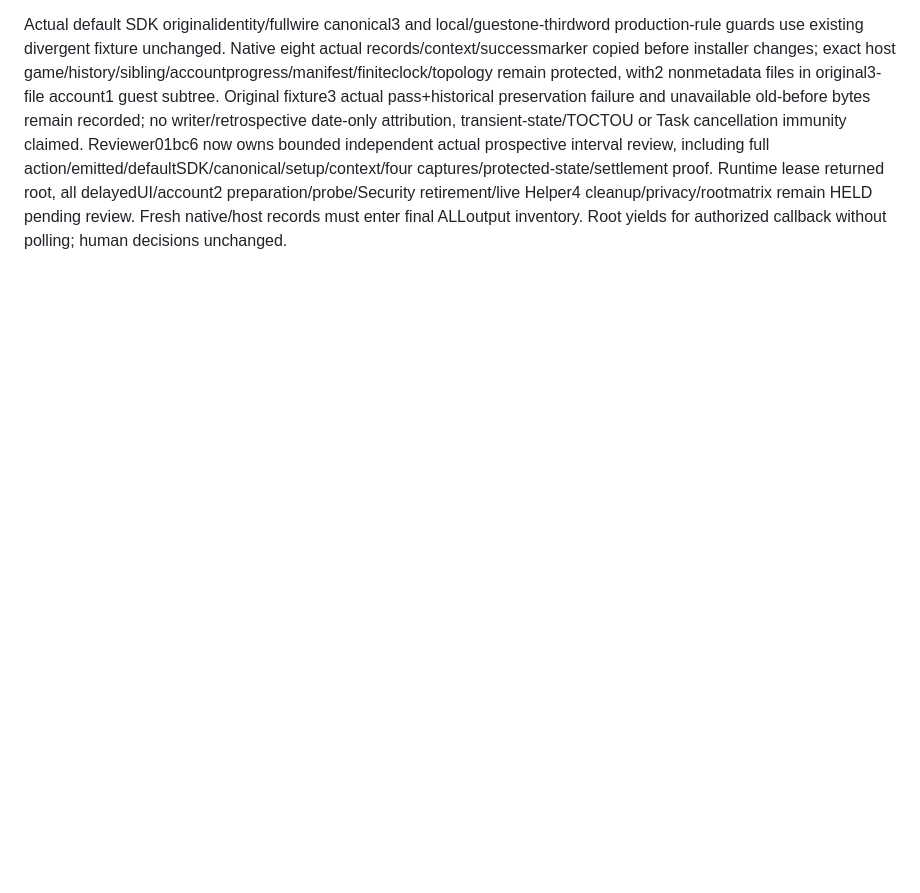
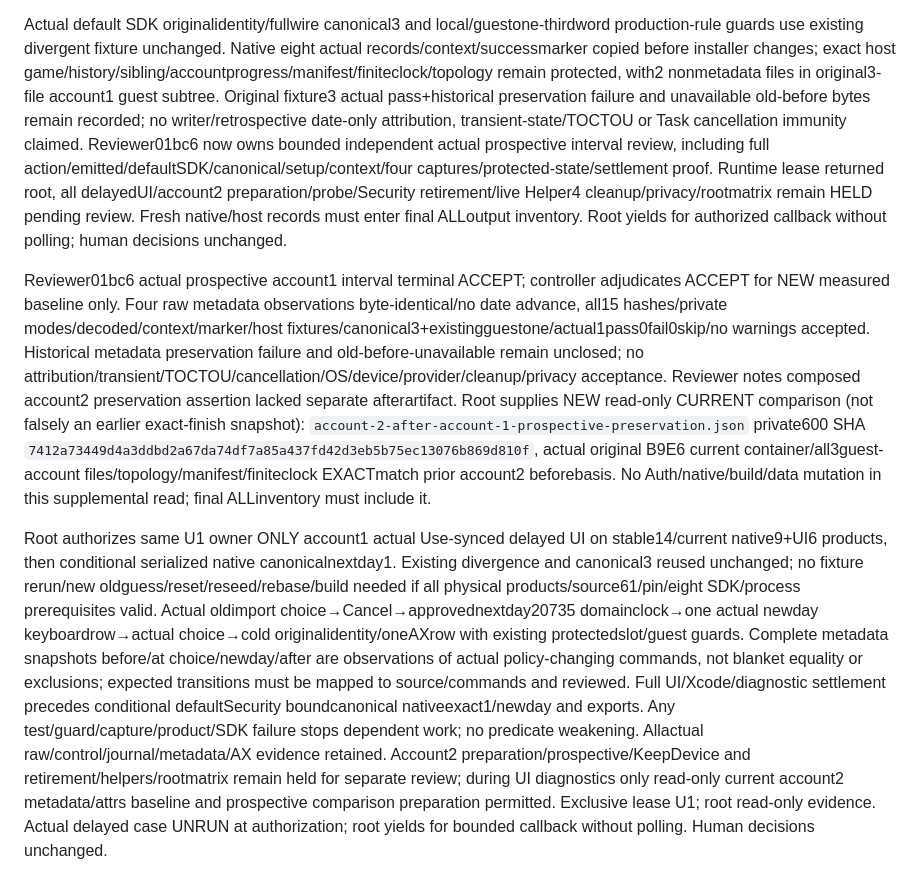
Before and after one commit to TJZine/gridrace, a Markdown page: docs/plans/2026-10-08-comprehensive-review-remediation.md, the part around the change. Drawn GitHub-style; blank space fills up the shorter version.

Commit message:
docs(plan): accept prospective interval and release first delayed choice

```diff
--- a/docs/plans/2026-10-08-comprehensive-review-remediation.md
+++ b/docs/plans/2026-10-08-comprehensive-review-remediation.md
@@ -668,3 +668,8 @@ Root authorizes same U1 Worker/SolMedium owner ONE bounded prospective account1
 Account1 prospective canonical runtime milestone received; controller independently decodes actual `account-1-prospective-canonical-1` xcresult1pass/0fail/0skip/no warnings, reads composed evidence and verifies all15 private600 files in private700 host-evidence directory SHA/bytes/set parity. Summary `a32c6c7f76aeb55089f6290bb80a36ae7bf0fe67d1e3ac2768d5cf196e1c748a`, action `90dff79526541f029b5b07f4a0b40f1469a2307af6c7ab923318c0c335f33d43`, composed `21a65f11aeb2de559204ef016b4cebe1629f9fc378ce5dae6bb68310fa66409f`. Actual host-before/native-before/native-after/host-after metadata raw111bytes ALL BYTEIDENTICAL SHA26d.../same existing finite date, format1/pendingfalse/empty results/no optional policy/unknown keys, filesystem attributes equal. No actual success-date advancement observed; date-advance allowance remains component evidence only. Controller read-only accepted host transition/fixture_interval guards pass on actual snapshots; all61 currentprivate14hashes unchanged. Owner reports native9 afterUI6 fully settledexit0, complete physical bothnative/UI products before/after/eight SDK representations unchanged, original account2 whole tree/manifest/clock unchanged separately. Source/typecheck and actual metadata interval now proved for this run, without OS/device/provider/privacy claims.
 
 Actual default SDK originalidentity/fullwire canonical3 and local/guestone-thirdword production-rule guards use existing divergent fixture unchanged. Native eight actual records/context/successmarker copied before installer changes; exact host game/history/sibling/accountprogress/manifest/finiteclock/topology remain protected, with2 nonmetadata files in original3-file account1 guest subtree. Original fixture3 actual pass+historical preservation failure and unavailable old-before bytes remain recorded; no writer/retrospective date-only attribution, transient-state/TOCTOU or Task cancellation immunity claimed. Reviewer01bc6 now owns bounded independent actual prospective interval review, including full action/emitted/defaultSDK/canonical/setup/context/four captures/protected-state/settlement proof. Runtime lease returned root, all delayedUI/account2 preparation/probe/Security retirement/live Helper4 cleanup/privacy/rootmatrix remain HELD pending review. Fresh native/host records must enter final ALLoutput inventory. Root yields for authorized callback without polling; human decisions unchanged.
+
+
+Reviewer01bc6 actual prospective account1 interval terminal ACCEPT; controller adjudicates ACCEPT for NEW measured baseline only. Four raw metadata observations byte-identical/no date advance, all15 hashes/private modes/decoded/context/marker/host fixtures/canonical3+existingguestone/actual1pass0fail0skip/no warnings accepted. Historical metadata preservation failure and old-before-unavailable remain unclosed; no attribution/transient/TOCTOU/cancellation/OS/device/provider/cleanup/privacy acceptance. Reviewer notes composed account2 preservation assertion lacked separate afterartifact. Root supplies NEW read-only CURRENT comparison (not falsely an earlier exact-finish snapshot): `account-2-after-account-1-prospective-preservation.json` private600 SHA `7412a73449d4a3ddbd2a67da74df7a85a437fd42d3eb5b75ec13076b869d810f`, actual original B9E6 current container/all3guest-account files/topology/manifest/finiteclock EXACTmatch prior account2 beforebasis. No Auth/native/build/data mutation in this supplemental read; final ALLinventory must include it.
+
+Root authorizes same U1 owner ONLY account1 actual Use-synced delayed UI on stable14/current native9+UI6 products, then conditional serialized native canonicalnextday1. Existing divergence and canonical3 reused unchanged; no fixture rerun/new oldguess/reset/reseed/rebase/build needed if all physical products/source61/pin/eight SDK/process prerequisites valid. Actual oldimport choice→Cancel→approvednextday20735 domainclock→one actual newday keyboardrow→actual choice→cold originalidentity/oneAXrow with existing protectedslot/guest guards. Complete metadata snapshots before/at choice/newday/after are observations of actual policy-changing commands, not blanket equality or exclusions; expected transitions must be mapped to source/commands and reviewed. Full UI/Xcode/diagnostic settlement precedes conditional defaultSecurity boundcanonical nativeexact1/newday and exports. Any test/guard/capture/product/SDK failure stops dependent work; no predicate weakening. Allactual raw/control/journal/metadata/AX evidence retained. Account2 preparation/prospective/KeepDevice and retirement/helpers/rootmatrix remain held for separate review; during UI diagnostics only read-only current account2 metadata/attrs baseline and prospective comparison preparation permitted. Exclusive lease U1; root read-only evidence. Actual delayed case UNRUN at authorization; root yields for bounded callback without polling. Human decisions unchanged.
```
